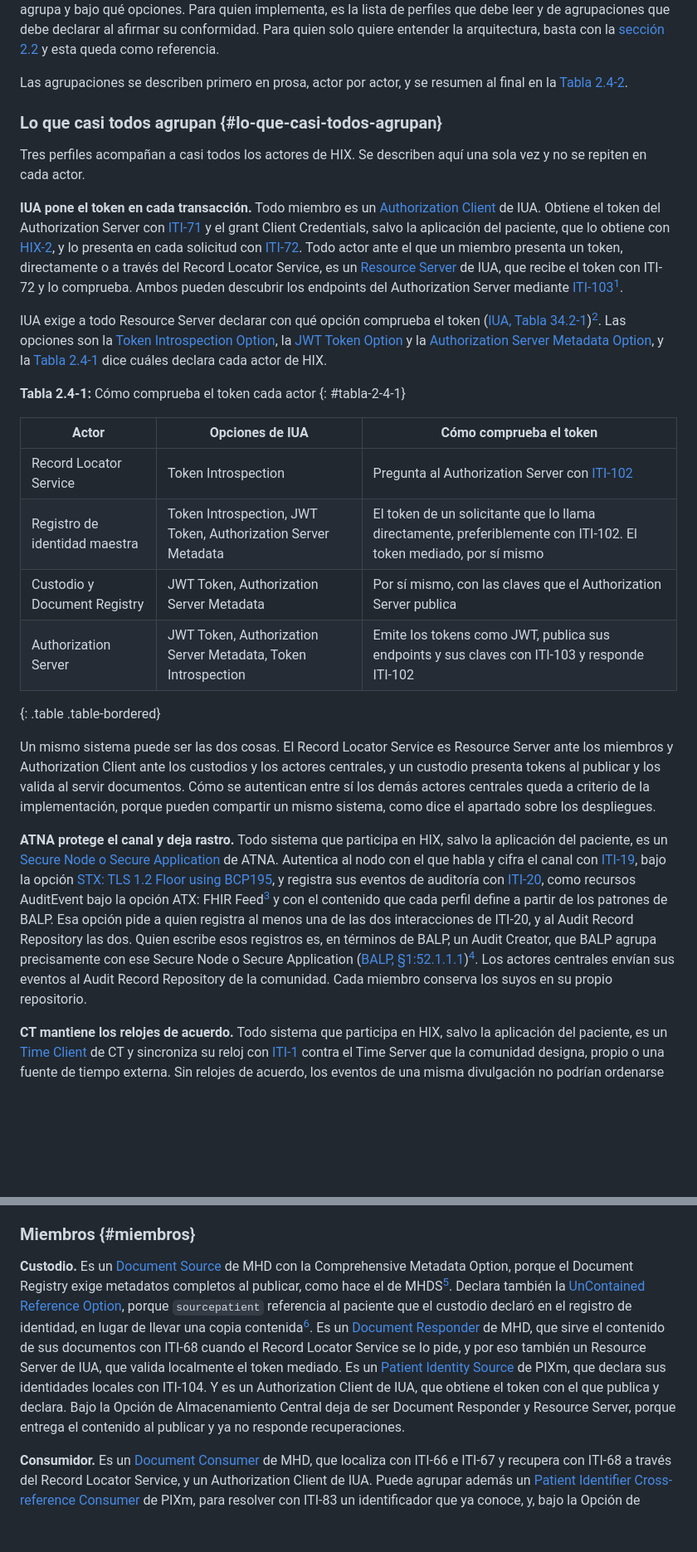
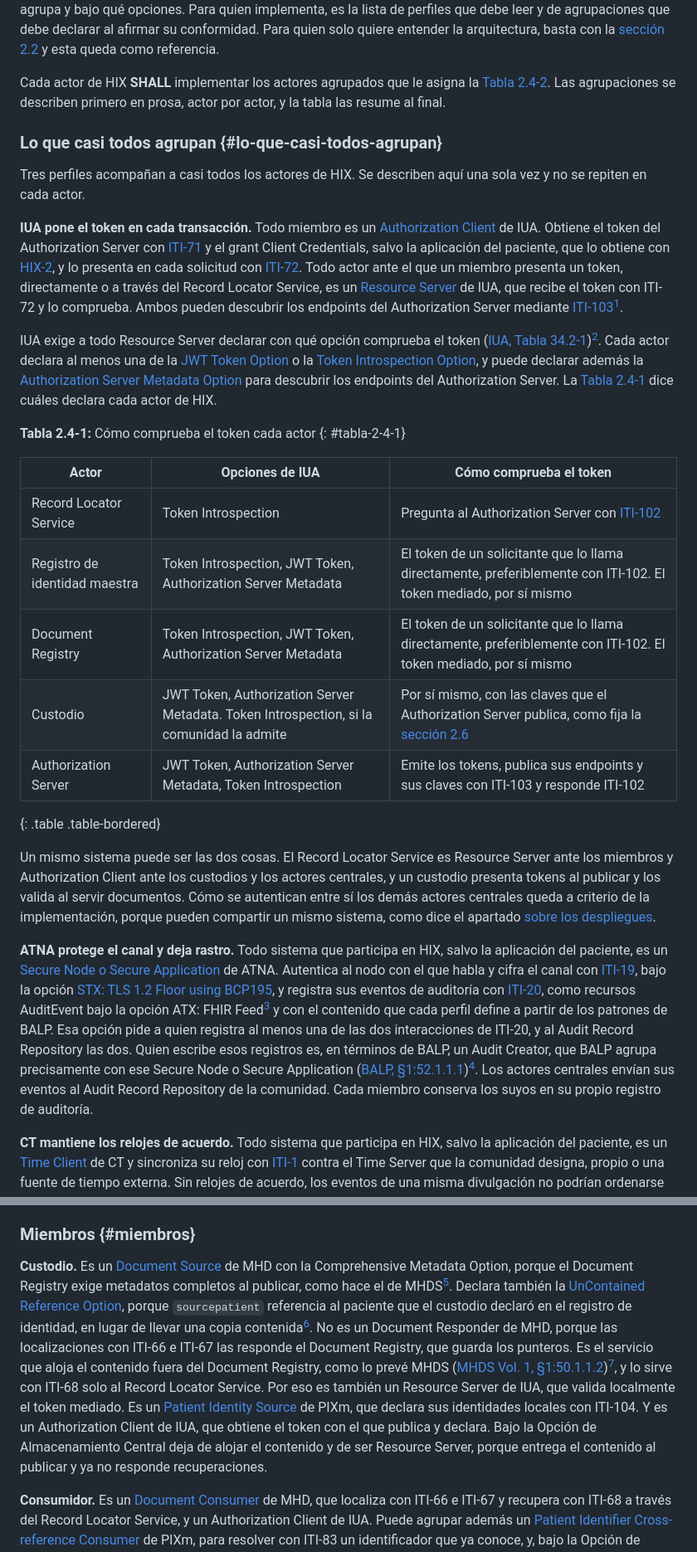
Before and after one commit to meddyg/HIX, a Markdown page: input/pagecontent/volume-1-groupings.md, 2 parts joined by grey strips. Shown at 83% size. GitHub-like rendering; blank space fills up the shorter version.

Commit message:
docs: define the deployments and the custodian role in the groupings

```diff
--- a/input/pagecontent/volume-1-groupings.md
+++ b/input/pagecontent/volume-1-groupings.md
@@ -1,6 +1,6 @@
 Un actor de HIX no se implementa desde cero. Se implementa agrupando actores de los perfiles IHE que HIX compone, y cada uno de ellos trae consigo sus transacciones, sus opciones y sus requisitos. La [sección 2.2](volume-1-actors.html) dice qué transacciones ejecuta cada actor. Esta sección dice de qué está hecho, es decir, qué actores IHE agrupa y bajo qué opciones. Para quien implementa, es la lista de perfiles que debe leer y de agrupaciones que debe declarar al afirmar su conformidad. Para quien solo quiere entender la arquitectura, basta con la [sección 2.2](volume-1-actors.html) y esta queda como referencia.
 
-Las agrupaciones se describen primero en prosa, actor por actor, y se resumen al final en la [Tabla 2.4-2](volume-1-groupings.html#tabla-2-4-2).
+Cada actor de HIX **SHALL** implementar los actores agrupados que le asigna la [Tabla 2.4-2](volume-1-groupings.html#tabla-2-4-2). Las agrupaciones se describen primero en prosa, actor por actor, y la tabla las resume al final.
 
 ### Lo que casi todos agrupan {#lo-que-casi-todos-agrupan}
 
@@ -8,7 +8,7 @@ Tres perfiles acompañan a casi todos los actores de HIX. Se describen aquí una
 
 **IUA pone el token en cada transacción.** Todo miembro es un [Authorization Client](appendix-glossary.html#authorization-client) de IUA. Obtiene el token del Authorization Server con [ITI-71](volume-2-authorization.html#iti-71) y el grant Client Credentials, salvo la aplicación del paciente, que lo obtiene con [HIX-2](volume-2-hix-2.html), y lo presenta en cada solicitud con [ITI-72](https://profiles.ihe.net/ITI/IUA/index.html#372-incorporate-access-token-iti-72). Todo actor ante el que un miembro presenta un token, directamente o a través del Record Locator Service, es un [Resource Server](appendix-glossary.html#resource-server) de IUA, que recibe el token con ITI-72 y lo comprueba. Ambos pueden descubrir los endpoints del Authorization Server mediante [ITI-103](https://profiles.ihe.net/ITI/IUA/index.html#3103-get-authorization-server-metadata-iti-103)[^iua-actors].
 
-IUA exige a todo Resource Server declarar con qué opción comprueba el token ([IUA, Tabla 34.2-1](https://profiles.ihe.net/ITI/IUA/index.html#342-iua-actor-options))[^iua-options]. Las opciones son la [Token Introspection Option](https://profiles.ihe.net/ITI/IUA/index.html#3424-token-introspection-option), la [JWT Token Option](https://profiles.ihe.net/ITI/IUA/index.html#3422-jwt-token-option) y la [Authorization Server Metadata Option](https://profiles.ihe.net/ITI/IUA/index.html#3421-authorization-server-metadata-option), y la [Tabla 2.4-1](volume-1-groupings.html#tabla-2-4-1) dice cuáles declara cada actor de HIX.
+IUA exige a todo Resource Server declarar con qué opción comprueba el token ([IUA, Tabla 34.2-1](https://profiles.ihe.net/ITI/IUA/index.html#342-iua-actor-options))[^iua-options]. Cada actor declara al menos una de la [JWT Token Option](https://profiles.ihe.net/ITI/IUA/index.html#3422-jwt-token-option) o la [Token Introspection Option](https://profiles.ihe.net/ITI/IUA/index.html#3424-token-introspection-option), y puede declarar además la [Authorization Server Metadata Option](https://profiles.ihe.net/ITI/IUA/index.html#3421-authorization-server-metadata-option) para descubrir los endpoints del Authorization Server. La [Tabla 2.4-1](volume-1-groupings.html#tabla-2-4-1) dice cuáles declara cada actor de HIX.
 
 **Tabla 2.4-1:** Cómo comprueba el token cada actor
 {: #tabla-2-4-1}
@@ -17,13 +17,14 @@ IUA exige a todo Resource Server declarar con qué opción comprueba el token ([
 | --- | --- | --- |
 | Record Locator Service | Token Introspection | Pregunta al Authorization Server con [ITI-102](https://profiles.ihe.net/ITI/IUA/index.html#3102-introspect-token-iti-102) |
 | Registro de identidad maestra | Token Introspection, JWT Token, Authorization Server Metadata | El token de un solicitante que lo llama directamente, preferiblemente con ITI-102. El token mediado, por sí mismo |
-| Custodio y Document Registry | JWT Token, Authorization Server Metadata | Por sí mismo, con las claves que el Authorization Server publica |
-| Authorization Server | JWT Token, Authorization Server Metadata, Token Introspection | Emite los tokens como JWT, publica sus endpoints y sus claves con ITI-103 y responde ITI-102 |
+| Document Registry | Token Introspection, JWT Token, Authorization Server Metadata | El token de un solicitante que lo llama directamente, preferiblemente con ITI-102. El token mediado, por sí mismo |
+| Custodio | JWT Token, Authorization Server Metadata. Token Introspection, si la comunidad la admite | Por sí mismo, con las claves que el Authorization Server publica, como fija la [sección 2.6](volume-1-security.html#validacion-en-el-custodio) |
+| Authorization Server | JWT Token, Authorization Server Metadata, Token Introspection | Emite los tokens, publica sus endpoints y sus claves con ITI-103 y responde ITI-102 |
 {: .table .table-bordered}
 
-Un mismo sistema puede ser las dos cosas. El Record Locator Service es Resource Server ante los miembros y Authorization Client ante los custodios y los actores centrales, y un custodio presenta tokens al publicar y los valida al servir documentos. Cómo se autentican entre sí los demás actores centrales queda a criterio de la implementación, porque pueden compartir un mismo sistema, como dice el apartado sobre los despliegues.
+Un mismo sistema puede ser las dos cosas. El Record Locator Service es Resource Server ante los miembros y Authorization Client ante los custodios y los actores centrales, y un custodio presenta tokens al publicar y los valida al servir documentos. Cómo se autentican entre sí los demás actores centrales queda a criterio de la implementación, porque pueden compartir un mismo sistema, como dice el apartado [sobre los despliegues](volume-1-groupings.html#sobre-los-despliegues).
 
-**ATNA protege el canal y deja rastro.** Todo sistema que participa en HIX, salvo la aplicación del paciente, es un [Secure Node o Secure Application](appendix-glossary.html#secure-node) de ATNA. Autentica al nodo con el que habla y cifra el canal con [ITI-19](https://profiles.ihe.net/ITI/TF/Volume2/ITI-19.html), bajo la opción [STX: TLS 1.2 Floor using BCP195](https://profiles.ihe.net/ITI/TF/Volume1/ch-9.html#9.2.6.4), y registra sus eventos de auditoría con [ITI-20](https://profiles.ihe.net/ITI/TF/Volume2/ITI-20.html), como recursos AuditEvent bajo la opción ATX: FHIR Feed[^atna-fhir-feed] y con el contenido que cada perfil define a partir de los patrones de BALP. Esa opción pide a quien registra al menos una de las dos interacciones de ITI-20, y al Audit Record Repository las dos. Quien escribe esos registros es, en términos de BALP, un Audit Creator, que BALP agrupa precisamente con ese Secure Node o Secure Application ([BALP, §1:52.1.1.1](https://profiles.ihe.net/ITI/BALP/volume-1.html#152111-audit-creator))[^balp-creator]. Los actores centrales envían sus eventos al Audit Record Repository de la comunidad. Cada miembro conserva los suyos en su propio repositorio.
+**ATNA protege el canal y deja rastro.** Todo sistema que participa en HIX, salvo la aplicación del paciente, es un [Secure Node o Secure Application](appendix-glossary.html#secure-node) de ATNA. Autentica al nodo con el que habla y cifra el canal con [ITI-19](https://profiles.ihe.net/ITI/TF/Volume2/ITI-19.html), bajo la opción [STX: TLS 1.2 Floor using BCP195](https://profiles.ihe.net/ITI/TF/Volume1/ch-9.html#9.2.6.4), y registra sus eventos de auditoría con [ITI-20](https://profiles.ihe.net/ITI/TF/Volume2/ITI-20.html), como recursos AuditEvent bajo la opción ATX: FHIR Feed[^atna-fhir-feed] y con el contenido que cada perfil define a partir de los patrones de BALP. Esa opción pide a quien registra al menos una de las dos interacciones de ITI-20, y al Audit Record Repository las dos. Quien escribe esos registros es, en términos de BALP, un Audit Creator, que BALP agrupa precisamente con ese Secure Node o Secure Application ([BALP, §1:52.1.1.1](https://profiles.ihe.net/ITI/BALP/volume-1.html#152111-audit-creator))[^balp-creator]. Los actores centrales envían sus eventos al Audit Record Repository de la comunidad. Cada miembro conserva los suyos en su propio registro de auditoría.
 
 **CT mantiene los relojes de acuerdo.** Todo sistema que participa en HIX, salvo la aplicación del paciente, es un [Time Client](appendix-glossary.html#time-client) de CT y sincroniza su reloj con [ITI-1](https://profiles.ihe.net/ITI/TF/Volume2/ITI-1.html) contra el Time Server que la comunidad designa, propio o una fuente de tiempo externa. Sin relojes de acuerdo, los eventos de una misma divulgación no podrían ordenarse entre sistemas y la vigencia de dos minutos del token mediado no significaría lo mismo en cada extremo.
 
@@ -33,7 +34,7 @@ Esta guía deja por ahora a la aplicación del paciente fuera de ATNA y de CT. S
 
 ### Miembros {#miembros}
 
-**Custodio.** Es un [Document Source](appendix-glossary.html#document-source) de MHD con la Comprehensive Metadata Option, porque el Document Registry exige metadatos completos al publicar, como hace el de MHDS[^mhds-source-comprehensive]. Declara también la [UnContained Reference Option](https://profiles.ihe.net/ITI/MHD/5.0.0/1332_actor_options.html#13323-uncontained-reference-option), porque `sourcepatient` referencia al paciente que el custodio declaró en el registro de identidad, en lugar de llevar una copia contenida[^mhd-uncontained]. Es un [Document Responder](appendix-glossary.html#document-responder) de MHD, que sirve el contenido de sus documentos con ITI-68 cuando el Record Locator Service se lo pide, y por eso también un Resource Server de IUA, que valida localmente el token mediado. Es un [Patient Identity Source](appendix-glossary.html#patient-identity-source) de PIXm, que declara sus identidades locales con ITI-104. Y es un Authorization Client de IUA, que obtiene el token con el que publica y declara. Bajo la Opción de Almacenamiento Central deja de ser Document Responder y Resource Server, porque entrega el contenido al publicar y ya no responde recuperaciones.
+**Custodio.** Es un [Document Source](appendix-glossary.html#document-source) de MHD con la Comprehensive Metadata Option, porque el Document Registry exige metadatos completos al publicar, como hace el de MHDS[^mhds-source-comprehensive]. Declara también la [UnContained Reference Option](https://profiles.ihe.net/ITI/MHD/5.0.0/1332_actor_options.html#13323-uncontained-reference-option), porque `sourcepatient` referencia al paciente que el custodio declaró en el registro de identidad, en lugar de llevar una copia contenida[^mhd-uncontained]. No es un Document Responder de MHD, porque las localizaciones con ITI-66 e ITI-67 las responde el Document Registry, que guarda los punteros. Es el servicio que aloja el contenido fuera del Document Registry, como lo prevé MHDS ([MHDS Vol. 1, §1:50.1.1.2](https://profiles.ihe.net/ITI/MHDS/volume-1.html#150112-storage-of-binary))[^mhds-binary], y lo sirve con ITI-68 solo al Record Locator Service. Por eso es también un Resource Server de IUA, que valida localmente el token mediado. Es un [Patient Identity Source](appendix-glossary.html#patient-identity-source) de PIXm, que declara sus identidades locales con ITI-104. Y es un Authorization Client de IUA, que obtiene el token con el que publica y declara. Bajo la Opción de Almacenamiento Central deja de alojar el contenido y de ser Resource Server, porque entrega el contenido al publicar y ya no responde recuperaciones.
 
 **Consumidor.** Es un [Document Consumer](appendix-glossary.html#document-consumer) de MHD, que localiza con ITI-66 e ITI-67 y recupera con ITI-68 a través del Record Locator Service, y un Authorization Client de IUA. Puede agrupar además un [Patient Identifier Cross-reference Consumer](appendix-glossary.html#patient-identifier-cross-reference-consumer) de PIXm, para resolver con ITI-83 un identificador que ya conoce, y, bajo la Opción de Demografía, un [Patient Demographics Consumer](appendix-glossary.html#patient-demographics-consumer) de PDQm con la [Patient Search Option](https://profiles.ihe.net/ITI/PDQm/volume-1.html#13821-patient-search-option), para buscar con ITI-78 a un paciente del que solo conoce sus datos. Bajo la Opción de Coincidencia Demográfica ese mismo actor declara la [Match Operation Option](https://profiles.ihe.net/ITI/PDQm/volume-1.html#13822-match-operation-option), para buscarlo con ITI-119. No es Resource Server, porque no responde transacciones de nadie.
 
```
Also changed, not shown: other parts of input/pagecontent/volume-1-groupings.md (+19 -14 lines).
